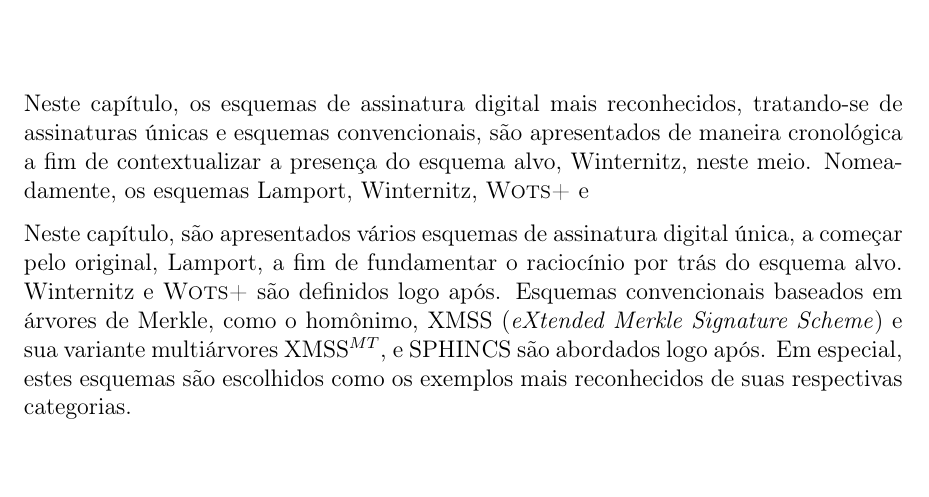
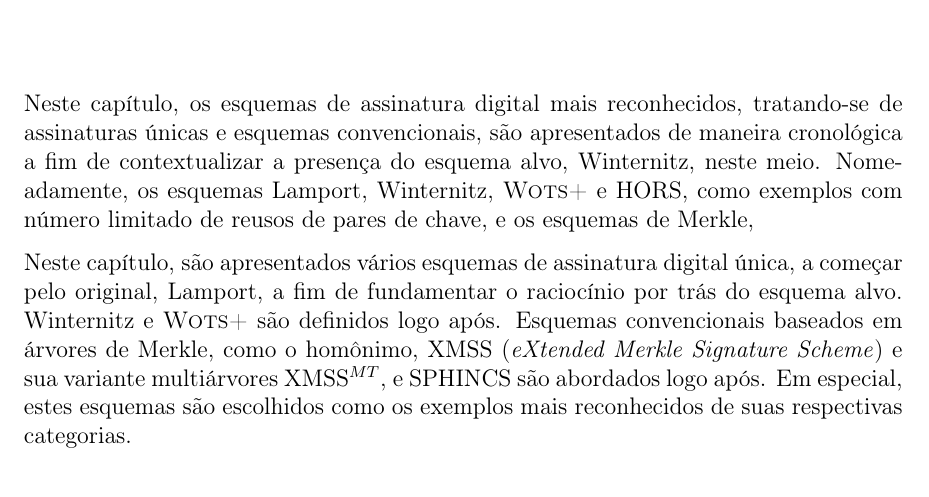
Before and after one commit to zambonin/bsc, a LaTeX document (bsc.tex): part of page 15 of 25, cut so that both start at the same text, the shorter picture padded with empty space. Compiled offline with pdfLaTeX.

Commit message:
sharelatex: update bsc.tex from r12071 to r12100

```diff
--- a/bsc.tex
+++ b/bsc.tex
@@ -779,7 +779,8 @@ Neste capítulo, os esquemas de assinatura digital mais reconhecidos,
 tratando-se de assinaturas únicas e esquemas convencionais, são apresentados
 de maneira cronológica a fim de contextualizar a presença do esquema alvo,
 Winternitz, neste meio. Nomeadamente, os esquemas Lamport, Winternitz,
-\textsc{Wots+} e
+\textsc{Wots+} e HORS, como exemplos com número limitado de reusos de pares
+de chave, e os esquemas de Merkle,
 
 Neste capítulo, são apresentados vários esquemas de assinatura digital única,
 a começar pelo original, Lamport, a fim de fundamentar o raciocínio por trás
```
